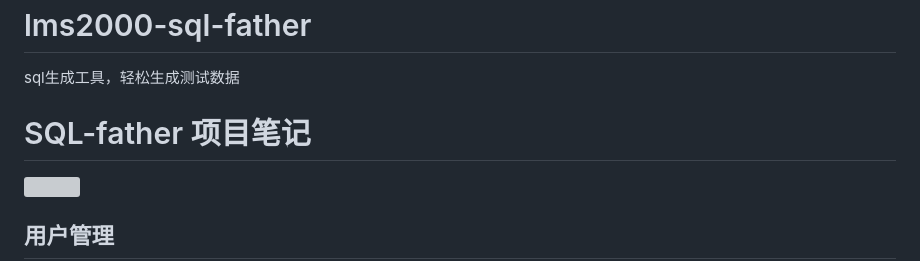
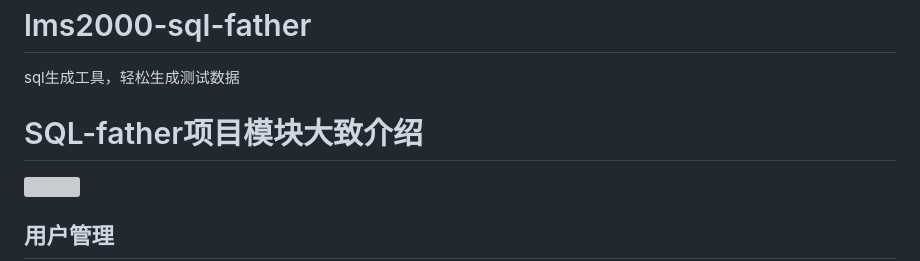
Before and after one commit to LMS2000/lms2000-sql-father, a Markdown page: README.md, the part around the change. Drawn GitHub-style; grey boxes are pictures that could not be loaded.

```diff
--- a/README.md
+++ b/README.md
@@ -1,6 +1,6 @@
 # lms2000-sql-father
 sql生成工具，轻松生成测试数据
-# SQL-father  项目笔记
+# SQL-father项目模块大致介绍
 
 ![](https://service-edu-2000.oss-cn-hangzhou.aliyuncs.com/pic_go_areasql-father.png)
 
```
